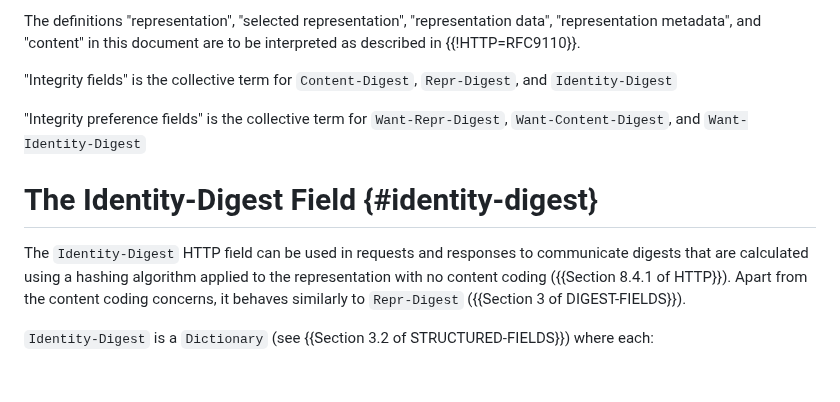
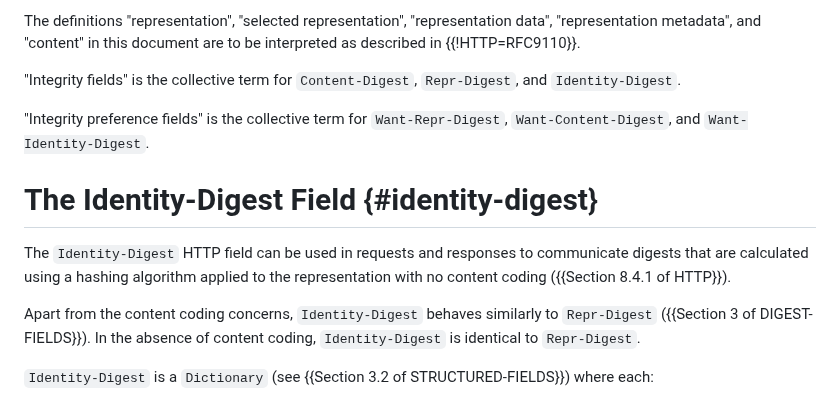
Before and after one commit to LPardue/draft-pardue-http-identity-digest, a Markdown page: draft-pardue-httpbis-identity-digest.md, the part around the change. GitHub-like rendering; blank space fills up the shorter version.

Commit message:
The is the same as Repr-Digest
...when there is no content coding.

```diff
--- a/draft-pardue-httpbis-identity-digest.md
+++ b/draft-pardue-httpbis-identity-digest.md
@@ -115,18 +115,20 @@ data", "representation metadata", and "content" in this document are to be
 interpreted as described in {{!HTTP=RFC9110}}.
 
 "Integrity fields" is the collective term for `Content-Digest`, `Repr-Digest`,
-and `Identity-Digest`
+and `Identity-Digest`.
 
 "Integrity preference fields" is the collective term for `Want-Repr-Digest`,
-`Want-Content-Digest`, and `Want-Identity-Digest`
+`Want-Content-Digest`, and `Want-Identity-Digest`.
 
 # The Identity-Digest Field {#identity-digest}
 
 The `Identity-Digest` HTTP field can be used in requests and responses to
 communicate digests that are calculated using a hashing algorithm applied to the
-representation with no content coding ({{Section 8.4.1 of HTTP}}). Apart from
-the content coding concerns, it behaves similarly to `Repr-Digest` ({{Section 3 of
-DIGEST-FIELDS}}).
+representation with no content coding ({{Section 8.4.1 of HTTP}}).
+
+Apart from the content coding concerns, `Identity-Digest` behaves similarly
+to `Repr-Digest` ({{Section 3 of DIGEST-FIELDS}}). In the absence of content
+coding, `Identity-Digest` is identical to `Repr-Digest`.
 
 `Identity-Digest` is a `Dictionary` (see {{Section 3.2 of STRUCTURED-FIELDS}})
 where each:
```
